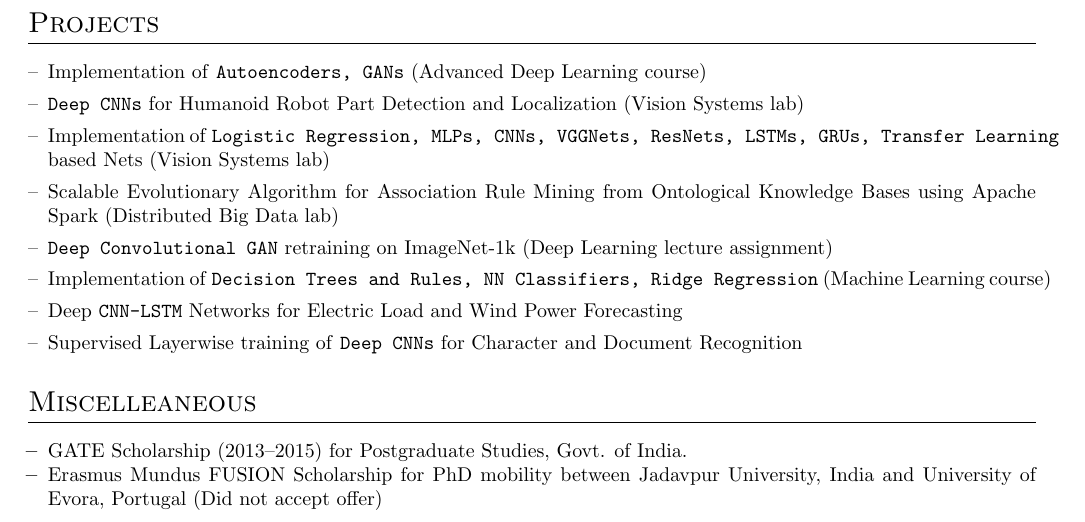
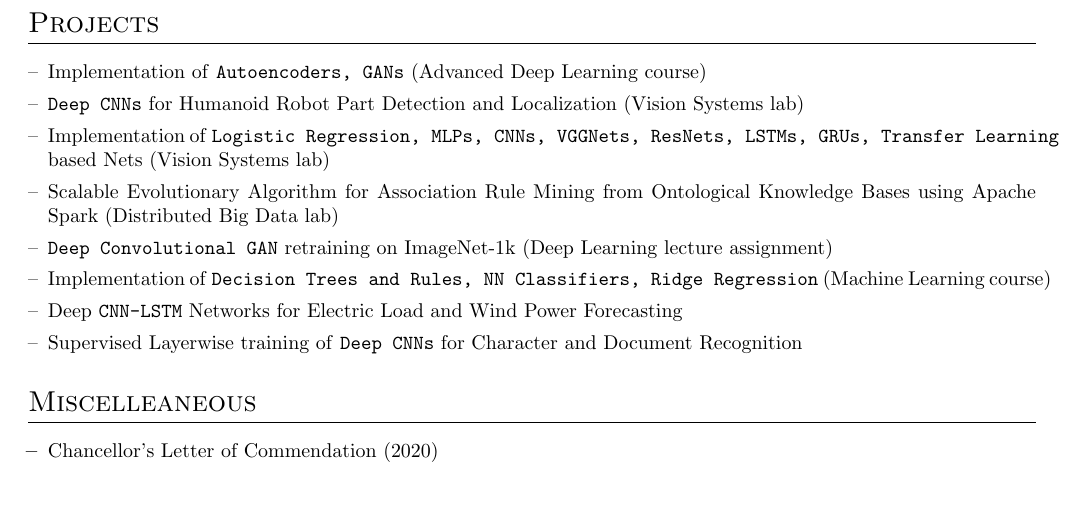
Before and after one commit to cooperwo1f/Resume, a LaTeX CV (resume.tex, which reads sections/misc.tex): part of page 2 of 2, cut so that both start at the same text, the shorter picture padded with empty space. Compiled offline with pdfLaTeX.

Commit message:
updated misc

```diff
--- a/sections/misc.tex
+++ b/sections/misc.tex
@@ -1,5 +1,6 @@
 \section{Miscelleaneous}
 \begin{itemize}[leftmargin=10pt, noitemsep]
-    \item[\textbf{--}] GATE Scholarship (2013--2015) for Postgraduate Studies, Govt. of India.
-    \item[\textbf{--}] Erasmus Mundus FUSION Scholarship for PhD mobility between Jadavpur University, India and University of Evora, Portugal (Did not accept offer)
+	\item[\textbf{--}] Chancellor's Letter of Commendation
+		(2020)
+% Consider removing this if nothing else to add
 \end{itemize}
```
